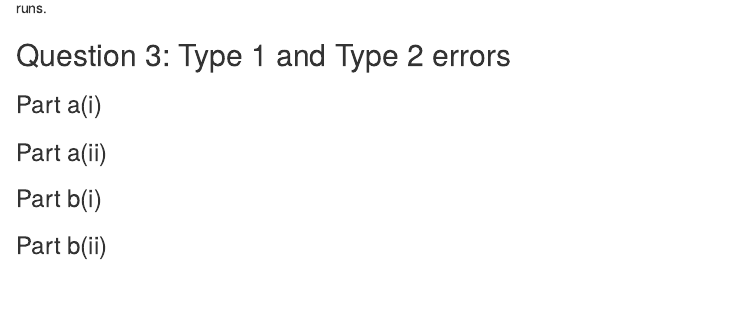
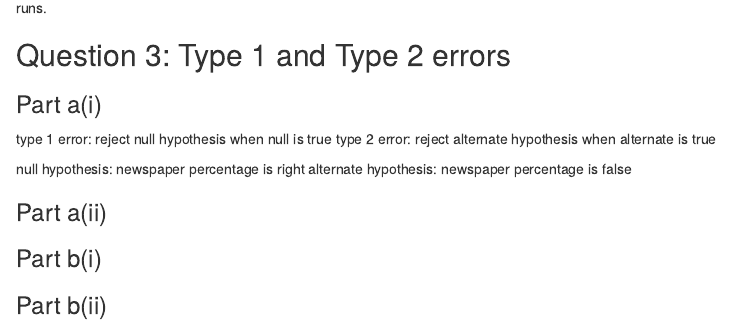
Before and after one commit to owenhcheung/stat311-labwork, an R Markdown document (Lab3.Rmd): the page in a window 1100 px wide, from 4480 px down. Rendered offline with R 4.5, knitr and Pandoc, with nearby package versions; some code elsewhere in the file could not run offline.

Commit message:
Q3 attempt

```diff
--- a/Lab3.Rmd
+++ b/Lab3.Rmd
@@ -339,6 +339,12 @@ This model seems to show a negative linear relationship between strikeouts and r
 ### Part a(i)
 
 <!-- Is it possible for either J or T to make a type 1 error? If yes, who is more likely to do so? If no, why not? -->
+type 1 error: reject null hypothesis when null is true
+type 2 error: reject alternate hypothesis when alternate is true
+
+null hypothesis: newspaper percentage is right
+alternate hypothesis: newspaper percentage is false
+
 
 
 
```
